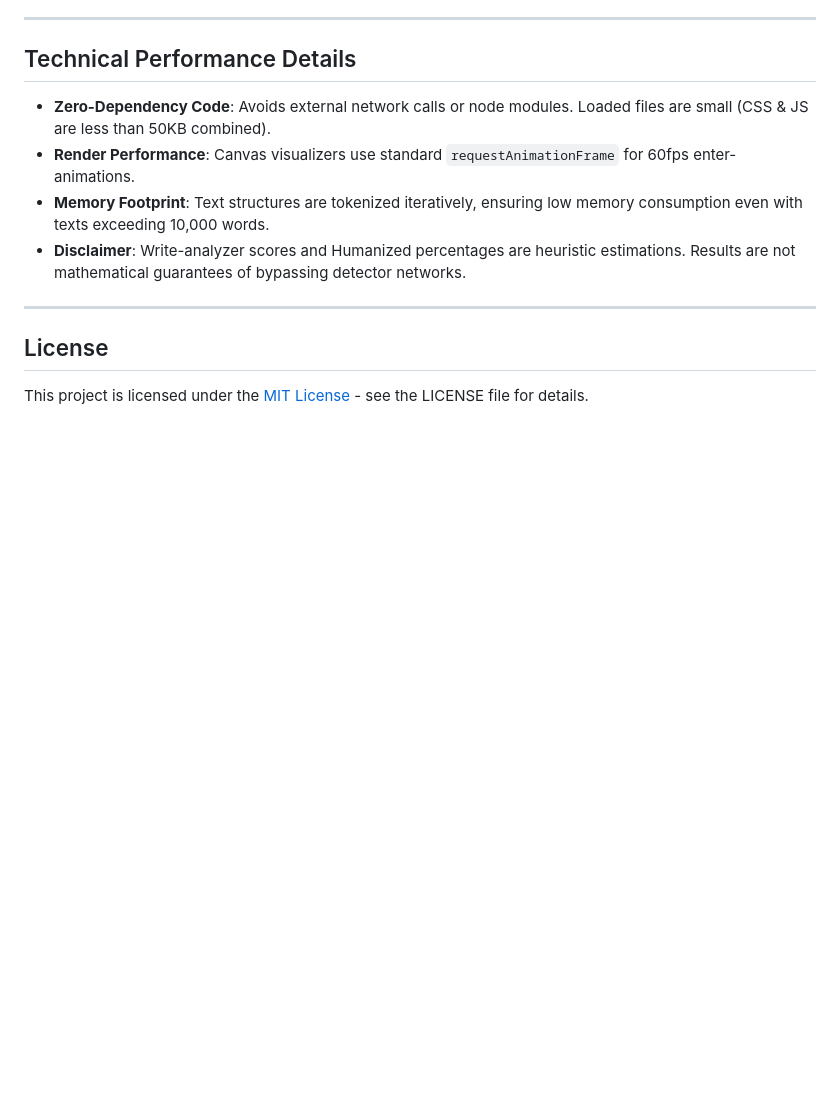
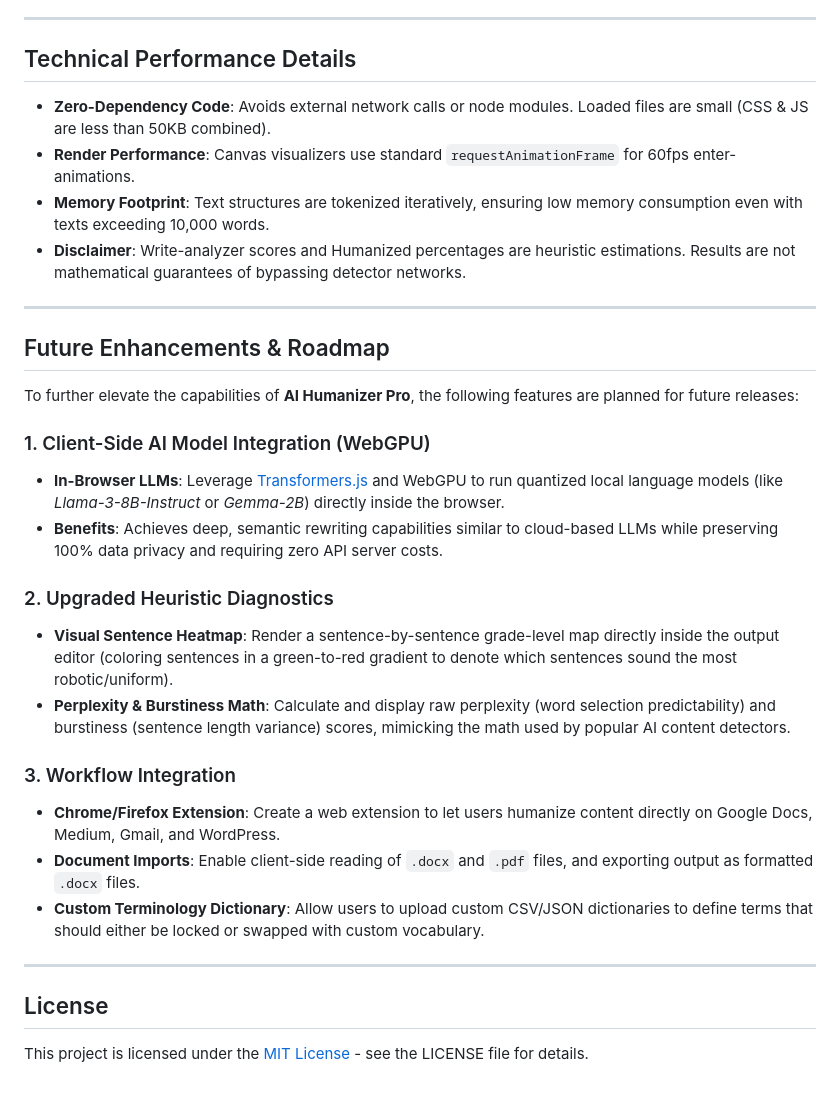
Before and after one commit to vijaymahes9080/AI-Humanizer-Human-Content-Analyzer, a Markdown page: README.md, the part around the change. GitHub-like rendering; blank space fills up the shorter version.

Commit message:
Update README with Future Enhancements & Roadmap

```diff
--- a/README.md
+++ b/README.md
@@ -101,6 +101,25 @@ Computes a complete profile of the text:
 
 ---
 
+## Future Enhancements & Roadmap
+
+To further elevate the capabilities of **AI Humanizer Pro**, the following features are planned for future releases:
+
+### 1. Client-Side AI Model Integration (WebGPU)
+- **In-Browser LLMs**: Leverage [Transformers.js](https://huggingface.co/docs/transformers.js) and WebGPU to run quantized local language models (like *Llama-3-8B-Instruct* or *Gemma-2B*) directly inside the browser.
+- **Benefits**: Achieves deep, semantic rewriting capabilities similar to cloud-based LLMs while preserving 100% data privacy and requiring zero API server costs.
+
+### 2. Upgraded Heuristic Diagnostics
+- **Visual Sentence Heatmap**: Render a sentence-by-sentence grade-level map directly inside the output editor (coloring sentences in a green-to-red gradient to denote which sentences sound the most robotic/uniform).
+- **Perplexity & Burstiness Math**: Calculate and display raw perplexity (word selection predictability) and burstiness (sentence length variance) scores, mimicking the math used by popular AI content detectors.
+
+### 3. Workflow Integration
+- **Chrome/Firefox Extension**: Create a web extension to let users humanize content directly on Google Docs, Medium, Gmail, and WordPress.
+- **Document Imports**: Enable client-side reading of `.docx` and `.pdf` files, and exporting output as formatted `.docx` files.
+- **Custom Terminology Dictionary**: Allow users to upload custom CSV/JSON dictionaries to define terms that should either be locked or swapped with custom vocabulary.
+
+---
+
 ## License
 
 This project is licensed under the [MIT License](LICENSE) - see the LICENSE file for details.
```
